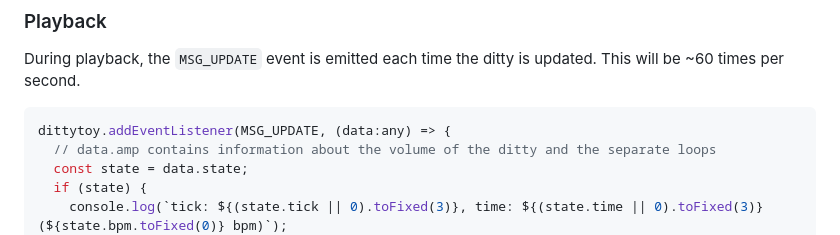
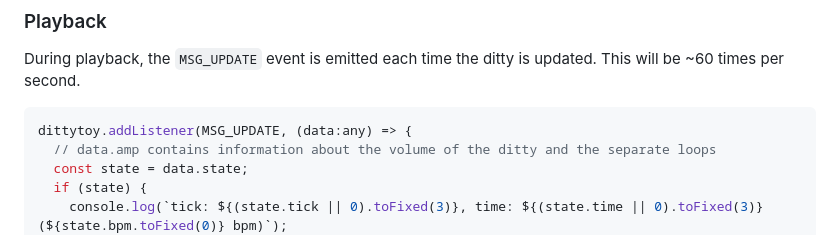
Before and after one commit to reindernijhoff/dittytoy-package, a Markdown page: README.md, the part around the change. GitHub-like rendering.

````diff
--- a/README.md
+++ b/README.md
@@ -111,7 +111,7 @@ dittytoy.addListener(MSG_INIT, (data:any) => {
 During playback, the `MSG_UPDATE` event is emitted each time the ditty is updated. This will be ~60 times per second.
 
 ```ts
-dittytoy.addEventListener(MSG_UPDATE, (data:any) => {
+dittytoy.addListener(MSG_UPDATE, (data:any) => {
   // data.amp contains information about the volume of the ditty and the separate loops
   const state = data.state;
   if (state) {
````
